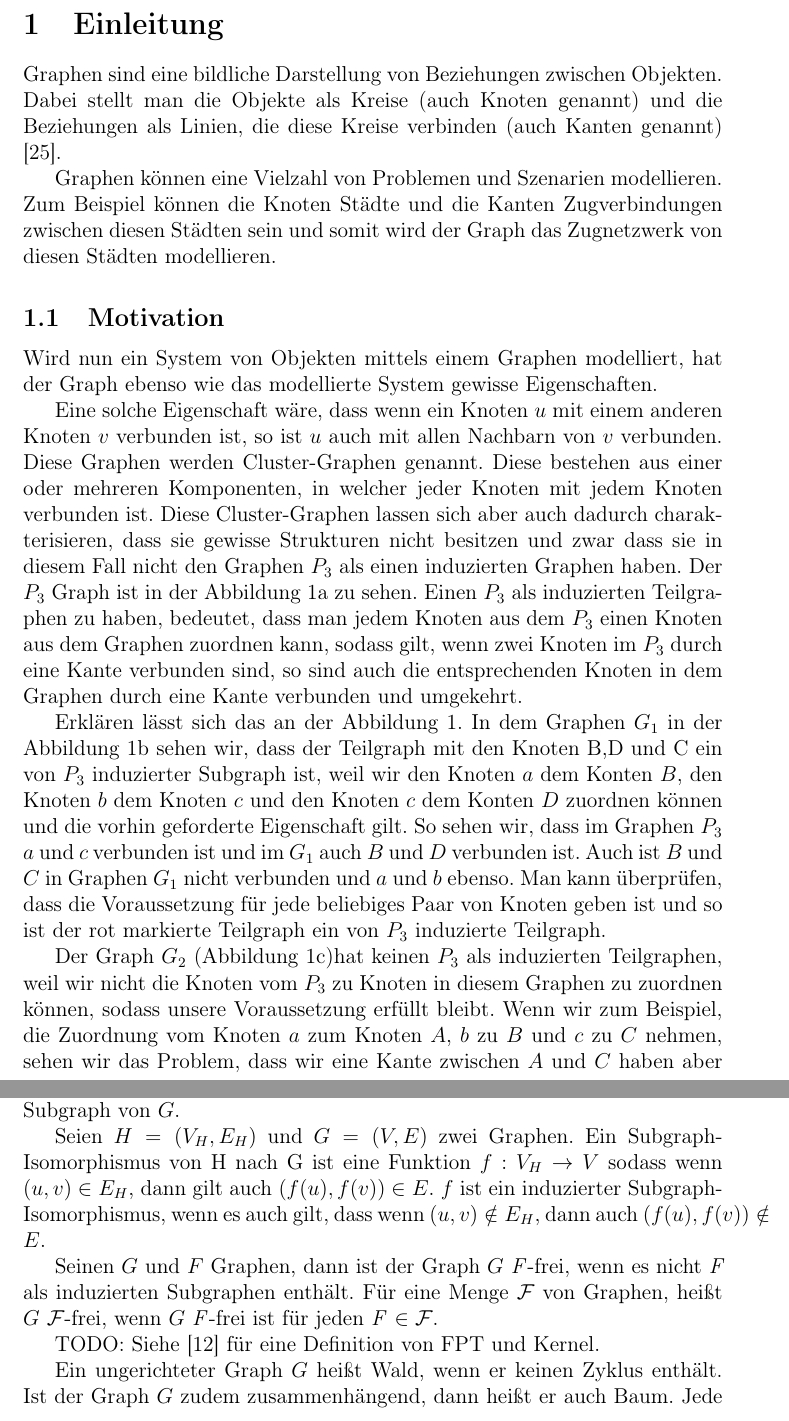
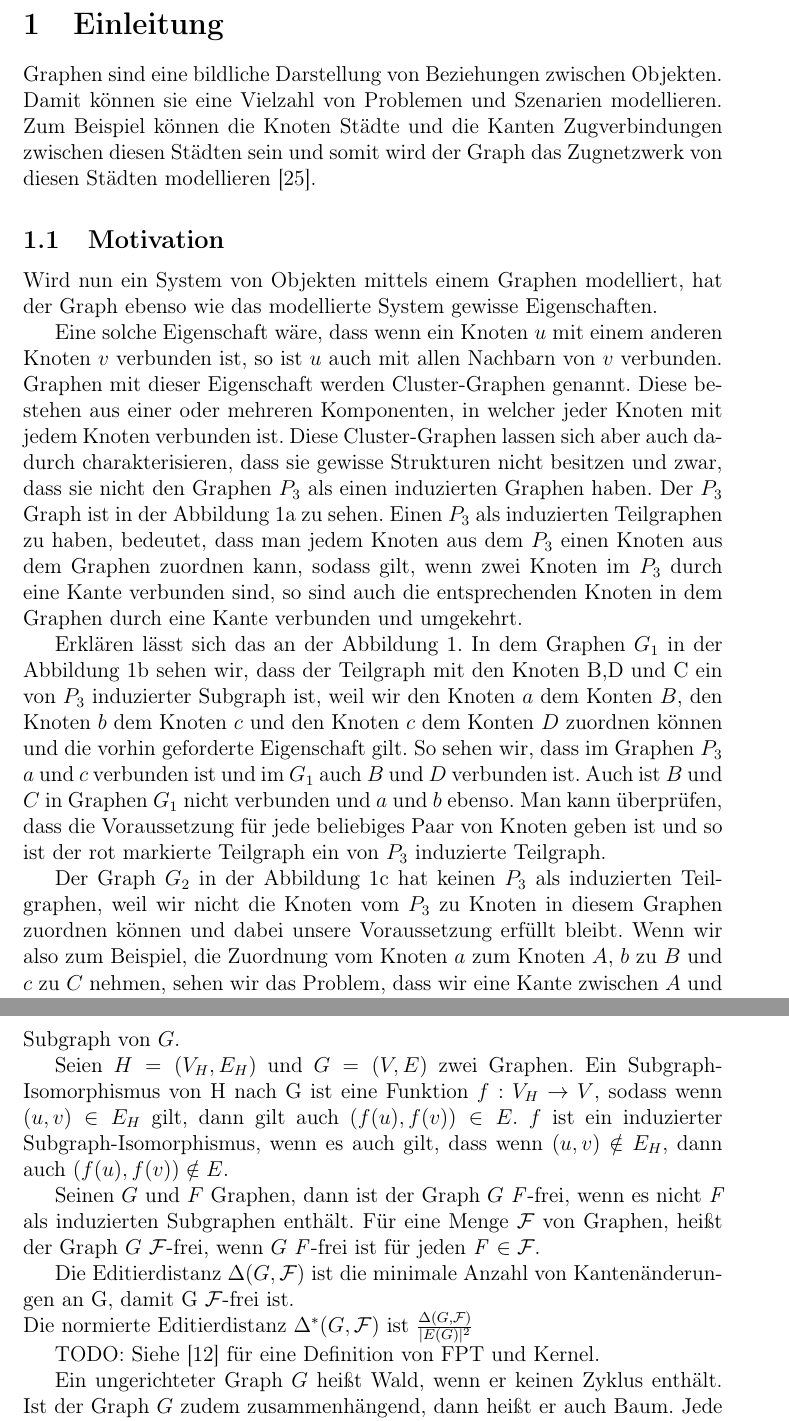
Before and after one commit to metaxy/f-free-paper, a LaTeX paper (paper.tex): two parts of pages 5 and 7 of 35, joined at a grey line, cut so that both start at the same text. Compiled offline with pdfLaTeX.

Commit message:
some small changes

```diff
--- a/paper.tex
+++ b/paper.tex
@@ -55,16 +55,14 @@ Graphen so zu modifizieren, dass sie gewisse induzierte Teilgraphen nicht mehr e
 
 \section{Einleitung}
 
-Graphen sind eine bildliche Darstellung von Beziehungen zwischen Objekten. Dabei stellt man die Objekte als Kreise (auch Knoten genannt) und die Beziehungen als Linien, die diese Kreise verbinden (auch Kanten genannt) \cite{Nastos06}.
-
-Graphen können eine Vielzahl von Problemen und Szenarien modellieren. Zum Beispiel können die Knoten Städte und die Kanten Zugverbindungen zwischen diesen Städten sein und somit wird der Graph das Zugnetzwerk von diesen Städten modellieren.
+Graphen sind eine bildliche Darstellung von Beziehungen zwischen Objekten. Damit können sie eine Vielzahl von Problemen und Szenarien modellieren. Zum Beispiel können die Knoten Städte und die Kanten Zugverbindungen zwischen diesen Städten sein und somit wird der Graph das Zugnetzwerk von diesen Städten modellieren \cite{Nastos06}.
 
 \subsection{Motivation}
 \label{sec:mot}
 Wird nun ein System von Objekten mittels einem Graphen modelliert, hat der Graph ebenso wie das modellierte System gewisse Eigenschaften.
 
-Eine solche Eigenschaft wäre, dass wenn ein Knoten $u$ mit einem anderen Knoten $v$ verbunden ist, so ist $u$ auch mit allen Nachbarn von $v$ verbunden. Diese Graphen werden Cluster-Graphen  genannt. Diese bestehen aus einer oder mehreren Komponenten, in welcher jeder Knoten mit jedem Knoten verbunden ist.
-Diese Cluster-Graphen lassen sich aber auch dadurch charakterisieren, dass sie gewisse Strukturen nicht besitzen und zwar dass sie in diesem Fall nicht den Graphen $P_3$ als einen induzierten Graphen haben. Der $P_3$ Graph ist in der Abbildung \ref{fig:mot-p3} zu sehen.
+Eine solche Eigenschaft wäre, dass wenn ein Knoten $u$ mit einem anderen Knoten $v$ verbunden ist, so ist $u$ auch mit allen Nachbarn von $v$ verbunden. Graphen mit dieser Eigenschaft werden Cluster-Graphen  genannt. Diese bestehen aus einer oder mehreren Komponenten, in welcher jeder Knoten mit jedem Knoten verbunden ist.
+Diese Cluster-Graphen lassen sich aber auch dadurch charakterisieren, dass sie gewisse Strukturen nicht besitzen und zwar, dass sie nicht den Graphen $P_3$ als einen induzierten Graphen haben. Der $P_3$ Graph ist in der Abbildung \ref{fig:mot-p3} zu sehen.
 Einen $P_3$ als induzierten Teilgraphen zu haben, bedeutet, dass man jedem Knoten aus dem $P_3$ einen Knoten aus dem Graphen zuordnen kann, sodass gilt, wenn zwei Knoten im $P_3$ durch eine Kante verbunden sind, so sind auch die entsprechenden Knoten in dem Graphen durch eine Kante verbunden und umgekehrt.
 
 Erklären lässt sich das an der Abbildung \ref{fig:mot}.
@@ -72,7 +70,7 @@ In dem Graphen $G_1$ in der Abbildung \ref{fig:mot-1} sehen wir, dass der Teilgr
 So sehen wir, dass im Graphen $P_3$ $a$ und $c$ verbunden ist und im
 $G_1$ auch $B$ und $D$ verbunden ist. Auch ist $B$ und $C$ in Graphen $G_1$ nicht verbunden und $a$ und $b$ ebenso.  Man kann überprüfen, dass die Voraussetzung für jede beliebiges Paar von Knoten geben ist und so ist der rot markierte Teilgraph ein von $P_3$ induzierte Teilgraph.
 
-Der Graph $G_2$ (Abbildung \ref{fig:mot-2})hat keinen $P_3$ als induzierten Teilgraphen, weil wir nicht die Knoten vom $P_3$ zu Knoten in diesem Graphen zu zuordnen können, sodass unsere Voraussetzung erfüllt bleibt. Wenn wir zum Beispiel, die Zuordnung vom Knoten $a$ zum Knoten $A$, $b$ zu $B$ und $c$ zu $C$ nehmen, sehen wir das Problem, dass wir eine Kante zwischen $A$ und $C$ haben aber keine Kante zwischen $a$ und $b$. Somit ist das keine gültige Zuordnung. Man kann aber auch nachvollziehen, dass egal wie die Zuordnung gewählt wird, es nicht möglich ist die Bedingung zu erfüllen.
+Der Graph $G_2$ in der Abbildung \ref{fig:mot-2} hat keinen $P_3$ als induzierten Teilgraphen, weil wir nicht die Knoten vom $P_3$ zu Knoten in diesem Graphen zuordnen können und dabei unsere Voraussetzung erfüllt bleibt. Wenn wir also zum Beispiel, die Zuordnung vom Knoten $a$ zum Knoten $A$, $b$ zu $B$ und $c$ zu $C$ nehmen, sehen wir das Problem, dass wir eine Kante zwischen $A$ und $C$ haben aber keine Kante zwischen $a$ und $b$. Somit ist das keine gültige Zuordnung. Man kann aber auch nachvollziehen, dass egal wie die Zuordnung gewählt wird, es nicht möglich ist, die Bedingung zu erfüllen.
 
 \begin{figure}
   \centering
@@ -114,10 +112,12 @@ Die Menge der Konten des Graphen $G$ ist $V(G)$ ist und die Menge der Kanten des
 Sei $G = (V,E)$ ein Graph und $S \subseteq V$ eine beliebige Knotenmenge von $V$.
 Dann ist $G[S] = (S, E \cap \{\{u,v\} \,|\, u \in S \land w \in S\})$ der durch $S$ induzierte Subgraph von $G$.
 
-Seien $H = (V_H,E_H)$ und $G =(V,E)$ zwei Graphen. Ein Subgraph-Isomorphismus von H nach G ist eine Funktion $f : V_H \rightarrow V$ sodass wenn $(u,v) \in E_H $, dann gilt auch $(f(u),f(v)) \in E$. $f$ ist ein induzierter Subgraph-Isomorphismus, wenn es auch gilt, dass wenn $(u,v) \notin E_H$, dann auch $(f(u),f(v)) \notin E$.
+Seien $H = (V_H,E_H)$ und $G =(V,E)$ zwei Graphen. Ein Subgraph-Isomorphismus von H nach G ist eine Funktion $f : V_H \rightarrow V$, sodass wenn $(u,v) \in E_H $ gilt, dann gilt auch $(f(u),f(v)) \in E$. $f$ ist ein induzierter Subgraph-Isomorphismus, wenn es auch gilt, dass wenn $(u,v) \notin E_H$, dann auch $(f(u),f(v)) \notin E$.
 
 Seinen $G$ und $F$ Graphen, dann ist der Graph $G$ \textit{F}-frei, wenn es nicht \textit{F} als induzierten Subgraphen enthält.
-Für eine Menge \cursive{F} von Graphen, heißt $G$ \cursive{F}-frei, wenn $G$ \textit{F}-frei ist für jeden \textit{F} $\in \cursive{F}$.
+Für eine Menge \cursive{F} von Graphen, heißt der Graph $G$ \cursive{F}-frei, wenn $G$ \textit{F}-frei ist für jeden \textit{F} $\in \cursive{F}$.
+
+Die Editierdistanz $\Delta(G, \cursive{F})$ ist die minimale Anzahl von Kantenänderungen an G, damit G \cursive{F}-frei ist.\\ Die normierte Editierdistanz $\Delta^{*}(G, \cursive{F})$ ist $\frac{\Delta(G, \cursive{F})}{|E(G)|^{2}}$
 
 TODO: Siehe \cite{Cai96} für eine Definition von FPT und Kernel.
 
```
Also changed, not shown: biblio.bib (+6 -6 lines), paper.pdf, paper.tex (10 more changed lines).
